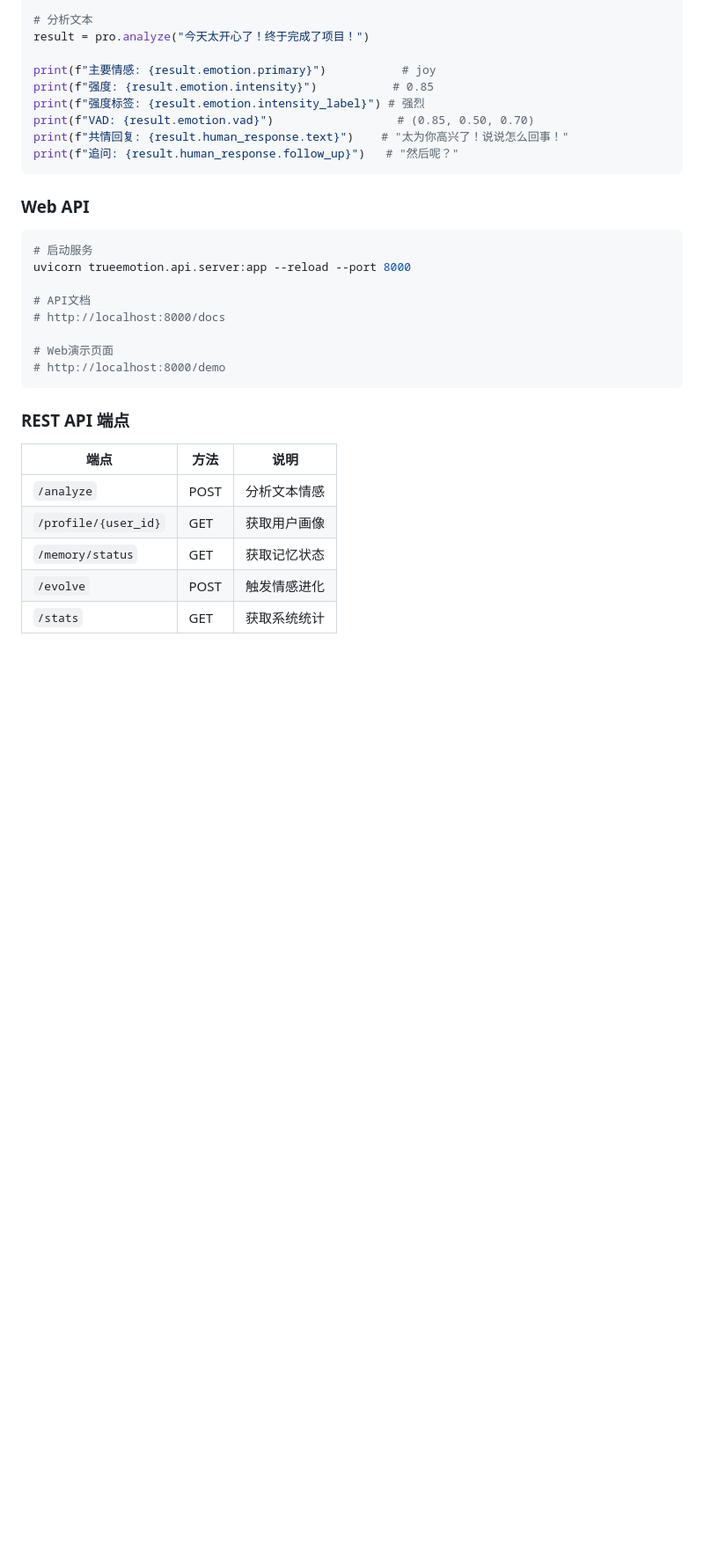
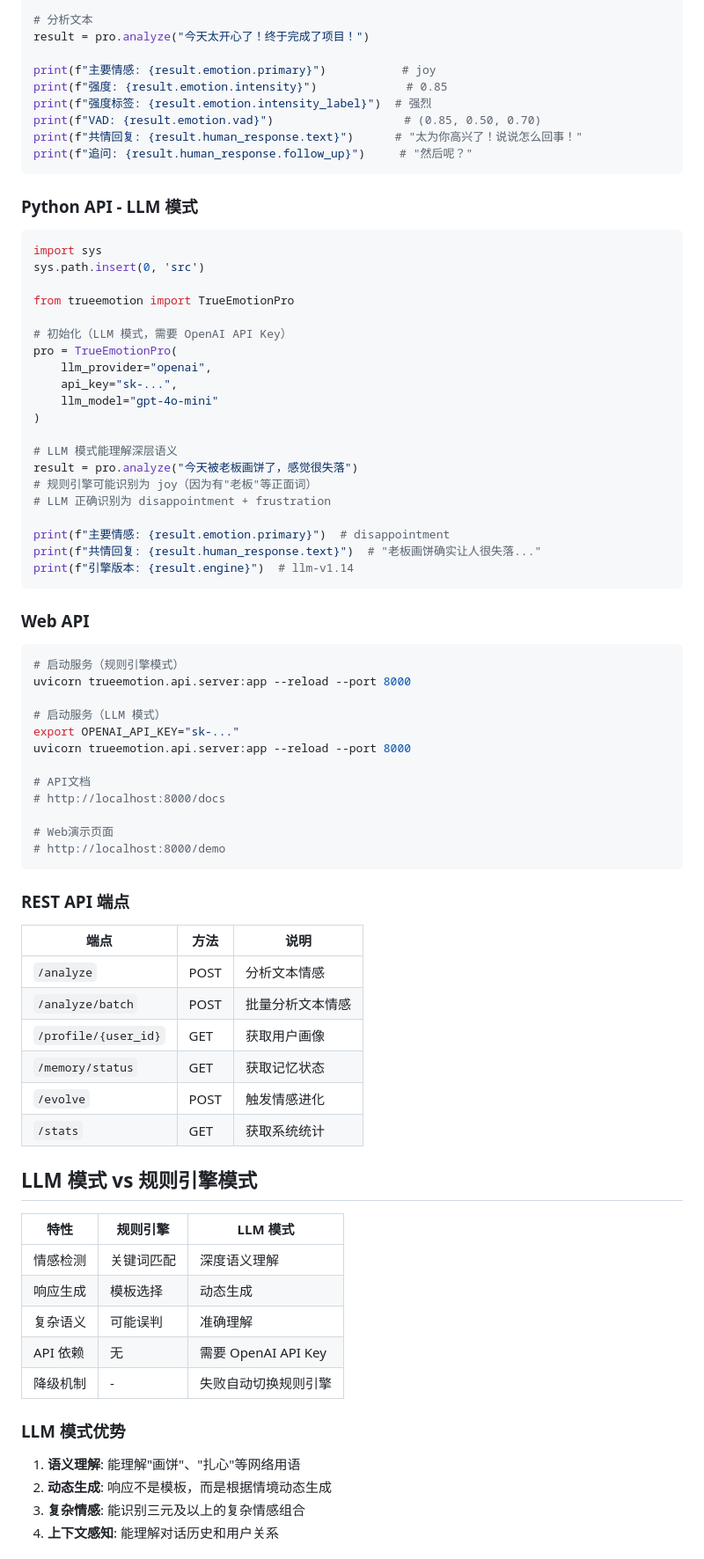
Before and after one commit to qaz154/trueemotion-pro, a Markdown page: README.md, the part around one of its changes. Shown at 88% size. GitHub-like rendering; blank space fills up the shorter version.

Commit message:
docs: 更新 README.md 到 v1.14
- 新增 LLM 模式说明和架构图
- 新增 LLM vs 规则引擎对比表
- 新增环境变量说明
- 更新版本历史
- 更新架构图反映新增的 llm/ 模块

Co-Authored-By: QAZ154 <qaz154@users.noreply.github.com>

````diff
--- a/README.md
+++ b/README.md
@@ -95,17 +104,46 @@ pro = TrueEmotionPro()
 result = pro.analyze("今天太开心了！终于完成了项目！")
 
 print(f"主要情感: {result.emotion.primary}")           # joy
-print(f"强度: {result.emotion.intensity}")           # 0.85
-print(f"强度标签: {result.emotion.intensity_label}") # 强烈
-print(f"VAD: {result.emotion.vad}")                  # (0.85, 0.50, 0.70)
-print(f"共情回复: {result.human_response.text}")    # "太为你高兴了！说说怎么回事！"
-print(f"追问: {result.human_response.follow_up}")   # "然后呢？"
+print(f"强度: {result.emotion.intensity}")             # 0.85
+print(f"强度标签: {result.emotion.intensity_label}")  # 强烈
+print(f"VAD: {result.emotion.vad}")                   # (0.85, 0.50, 0.70)
+print(f"共情回复: {result.human_response.text}")      # "太为你高兴了！说说怎么回事！"
+print(f"追问: {result.human_response.follow_up}")     # "然后呢？"
+```
+
+### Python API - LLM 模式
+
+```python
+import sys
+sys.path.insert(0, 'src')
+
+from trueemotion import TrueEmotionPro
+
+# 初始化（LLM 模式，需要 OpenAI API Key）
+pro = TrueEmotionPro(
+    llm_provider="openai",
+    api_key="sk-...",
+    llm_model="gpt-4o-mini"
+)
+
+# LLM 模式能理解深层语义
+result = pro.analyze("今天被老板画饼了，感觉很失落")
+# 规则引擎可能识别为 joy（因为有"老板"等正面词）
+# LLM 正确识别为 disappointment + frustration
+
+print(f"主要情感: {result.emotion.primary}")  # disappointment
+print(f"共情回复: {result.human_response.text}")  # "老板画饼确实让人很失落..."
+print(f"引擎版本: {result.engine}")  # llm-v1.14
 ```
 
 ### Web API
 
 ```bash
-# 启动服务
+# 启动服务（规则引擎模式）
+uvicorn trueemotion.api.server:app --reload --port 8000
+
+# 启动服务（LLM 模式）
+export OPENAI_API_KEY="sk-..."
 uvicorn trueemotion.api.server:app --reload --port 8000
 
 # API文档
@@ -120,7 +158,26 @@ uvicorn trueemotion.api.server:app --reload --port 8000
 | 端点 | 方法 | 说明 |
 |------|------|------|
 | `/analyze` | POST | 分析文本情感 |
+| `/analyze/batch` | POST | 批量分析文本情感 |
 | `/profile/{user_id}` | GET | 获取用户画像 |
 | `/memory/status` | GET | 获取记忆状态 |
 | `/evolve` | POST | 触发情感进化 |
 | `/stats` | GET | 获取系统统计 |
+
+## LLM 模式 vs 规则引擎模式
+
+| 特性 | 规则引擎 | LLM 模式 |
+|------|----------|----------|
+| 情感检测 | 关键词匹配 | 深度语义理解 |
+| 响应生成 | 模板选择 | 动态生成 |
+| 复杂语义 | 可能误判 | 准确理解 |
+| API 依赖 | 无 | 需要 OpenAI API Key |
+| 降级机制 | - | 失败自动切换规则引擎 |
+
+### LLM 模式优势
+
+1. **语义理解**: 能理解"画饼"、"扎心"等网络用语
+2. **动态生成**: 响应不是模板，而是根据情境动态生成
+3. **复杂情感**: 能识别三元及以上的复杂情感组合
+4. **上下文感知**: 能理解对话历史和用户关系
+
````
Also changed, not shown: other parts of README.md (+45 -20 lines).
